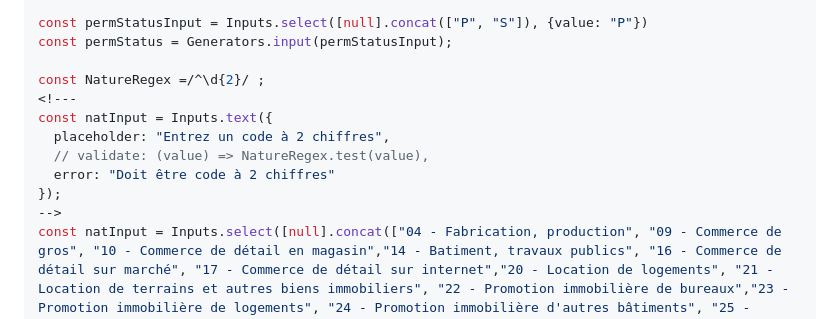
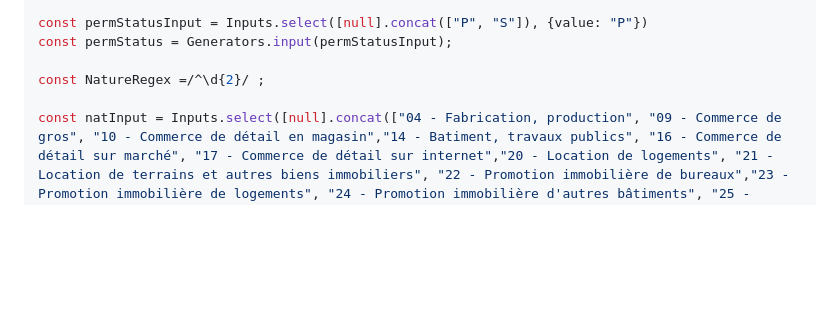
Before and after one commit to InseeFrLab/codif-ape-dashboard, a Markdown page: src/naf-2025.md, the part around the change. GitHub-like rendering; blank space fills up the shorter version.

```diff
--- a/src/naf-2025.md
+++ b/src/naf-2025.md
@@ -105,13 +105,7 @@ const permStatusInput = Inputs.select([null].concat(["P", "S"]), {value: "P"})
 const permStatus = Generators.input(permStatusInput);
 
 const NatureRegex =/^\d{2}/ ;
-<!---
-const natInput = Inputs.text({
-  placeholder: "Entrez un code à 2 chiffres",
-  // validate: (value) => NatureRegex.test(value),
-  error: "Doit être code à 2 chiffres"
-});
--->
+
 const natInput = Inputs.select([null].concat(["04 - Fabrication, production", "09 - Commerce de gros", "10 - Commerce de détail en magasin","14 - Batiment, travaux publics", "16 - Commerce de détail sur marché", "17 - Commerce de détail sur internet","20 - Location de logements", "21 - Location de terrains et autres biens immobiliers", "22 - Promotion immobilière de bureaux","23 - Promotion immobilière de logements", "24 - Promotion immobilière d'autres bâtiments", "25 - Réalisation de programme de construction", "26 - Support de patrimoine familial immobilier sans activité de location", "99 - Autre"]), {value: null,});
 const nat = Generators.input(natInput).transform(value => value ? value.split(" - ")[0] : null);
 
```
